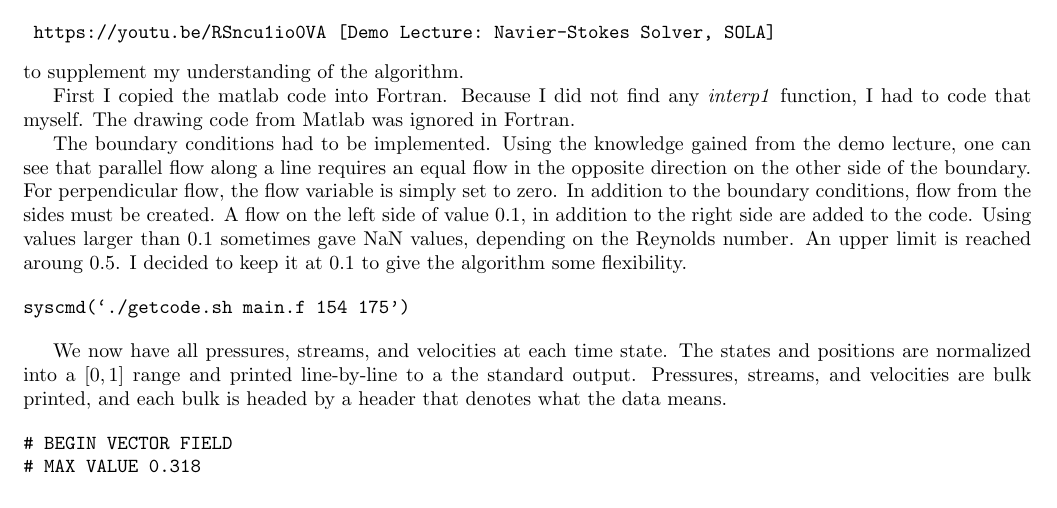
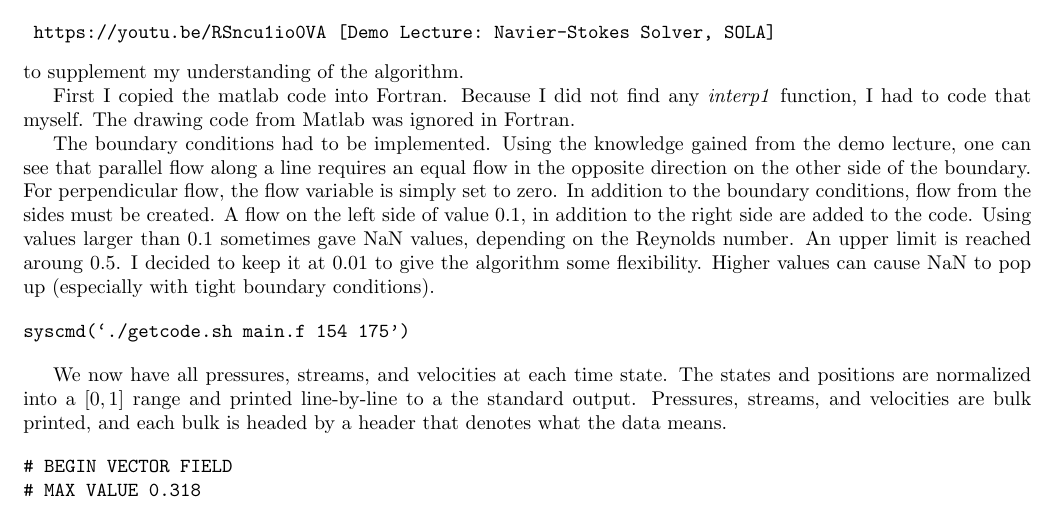
Before and after one commit to kstrafe/TMR4160, a LaTeX document (report.tex): part of page 6 of 11, cut so that both start at the same text. Compiled offline with pdfLaTeX.

Commit message:
Change the values to be lower

```diff
--- a/report.tex
+++ b/report.tex
@@ -118,7 +118,7 @@ I utilized \begin{verbatim} https://youtu.be/RSncu1io0VA [Demo Lecture: Navier-S
 First I copied the matlab code into Fortran. Because I did not find any \emph{interp1} function, I had to code that myself. The drawing code from Matlab was ignored in Fortran.
 
 The boundary conditions had to be implemented. Using the knowledge gained from the demo lecture, one can see that parallel flow along a line requires an equal flow in the opposite direction on the other side of the boundary. For perpendicular flow, the flow variable is simply set to zero. In addition to the boundary conditions, flow from the sides must be created. A flow on the left side of value $0.1$, in addition to the right side are added to the code.
-Using values larger than $0.1$ sometimes gave NaN values, depending on the Reynolds number. An upper limit is reached aroung $0.5$. I decided to keep it at $0.1$ to give the algorithm some flexibility.
+Using values larger than $0.1$ sometimes gave NaN values, depending on the Reynolds number. An upper limit is reached aroung $0.5$. I decided to keep it at $0.01$ to give the algorithm some flexibility. Higher values can cause NaN to pop up (especially with tight boundary conditions).
 
 \begin{verbatim}
 syscmd(`./getcode.sh main.f 154 175')
```
Also changed, not shown: 1 other file.
